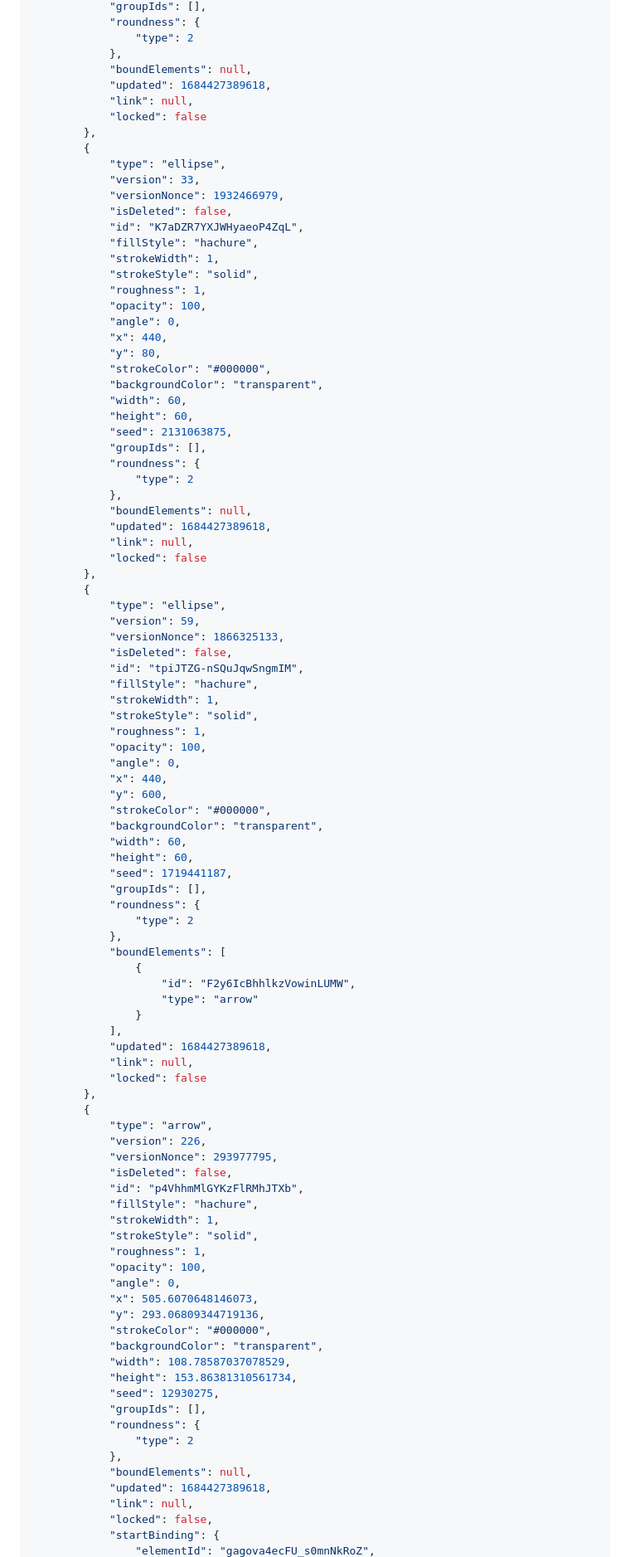
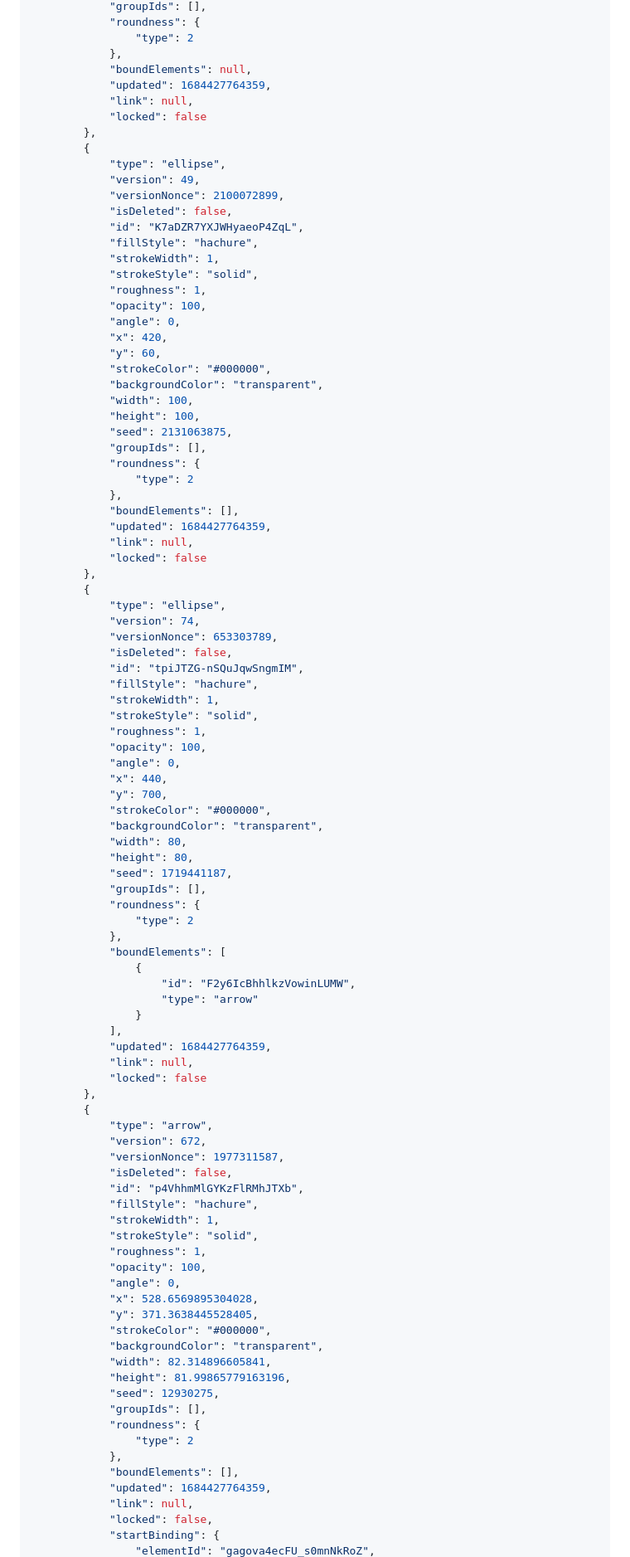
Before and after one commit to alongonen/notes, a Markdown page: 🎨Excalidraw/Drawing 2023-05-18 18.58.59.excalidraw.md, the part around one of its changes. Shown at 83% size. Rendered like a GitHub page.

```diff
--- a/🎨Excalidraw/Drawing 2023-05-18 18.58.59.excalidraw.md
+++ b/🎨Excalidraw/Drawing 2023-05-18 18.58.59.excalidraw.md
@@ -376,14 +376,14 @@ tags: [excalidraw]
 				"type": 2
 			},
 			"boundElements": null,
-			"updated": 1684427389618,
+			"updated": 1684427764359,
 			"link": null,
 			"locked": false
 		},
 		{
 			"type": "ellipse",
-			"version": 33,
-			"versionNonce": 1932466979,
+			"version": 49,
+			"versionNonce": 2100072899,
 			"isDeleted": false,
 			"id": "K7aDZR7YXJWHyaeoP4ZqL",
 			"fillStyle": "hachure",
@@ -392,26 +392,26 @@ tags: [excalidraw]
 			"roughness": 1,
 			"opacity": 100,
 			"angle": 0,
-			"x": 440,
-			"y": 80,
+			"x": 420,
+			"y": 60,
 			"strokeColor": "#000000",
 			"backgroundColor": "transparent",
-			"width": 60,
-			"height": 60,
+			"width": 100,
+			"height": 100,
 			"seed": 2131063875,
 			"groupIds": [],
 			"roundness": {
 				"type": 2
 			},
-			"boundElements": null,
-			"updated": 1684427389618,
+			"boundElements": [],
+			"updated": 1684427764359,
 			"link": null,
 			"locked": false
 		},
 		{
 			"type": "ellipse",
-			"version": 59,
-			"versionNonce": 1866325133,
+			"version": 74,
+			"versionNonce": 653303789,
 			"isDeleted": false,
 			"id": "tpiJTZG-nSQuJqwSngmIM",
 			"fillStyle": "hachure",
@@ -421,11 +421,11 @@ tags: [excalidraw]
 			"opacity": 100,
 			"angle": 0,
 			"x": 440,
-			"y": 600,
+			"y": 700,
 			"strokeColor": "#000000",
 			"backgroundColor": "transparent",
-			"width": 60,
-			"height": 60,
+			"width": 80,
+			"height": 80,
 			"seed": 1719441187,
 			"groupIds": [],
 			"roundness": {
@@ -437,14 +437,14 @@ tags: [excalidraw]
 					"type": "arrow"
 				}
 			],
-			"updated": 1684427389618,
+			"updated": 1684427764359,
 			"link": null,
 			"locked": false
 		},
 		{
 			"type": "arrow",
-			"version": 226,
-			"versionNonce": 293977795,
+			"version": 672,
+			"versionNonce": 1977311587,
 			"isDeleted": false,
 			"id": "p4VhhmMlGYKzFlRMhJTXb",
 			"fillStyle": "hachure",
@@ -453,19 +453,19 @@ tags: [excalidraw]
 			"roughness": 1,
 			"opacity": 100,
 			"angle": 0,
-			"x": 505.6070648146073,
-			"y": 293.06809344719136,
+			"x": 528.6569895304028,
+			"y": 371.3638445528405,
 			"strokeColor": "#000000",
 			"backgroundColor": "transparent",
-			"width": 108.78587037078529,
-			"height": 153.86381310561734,
+			"width": 82.314896605841,
+			"height": 81.99865779163196,
 			"seed": 12930275,
 			"groupIds": [],
 			"roundness": {
 				"type": 2
 			},
-			"boundElements": null,
-			"updated": 1684427389618,
+			"boundElements": [],
+			"updated": 1684427764359,
 			"link": null,
 			"locked": false,
 			"startBinding": {
```
Also changed, not shown: other parts of 🎨Excalidraw/Drawing 2023-05-18 18.58.59.excalidraw.md (+159 -172 lines), 📒Journal/🗓Daily-Notes/PDF Demo.md (deleted, +0 -26 lines).
